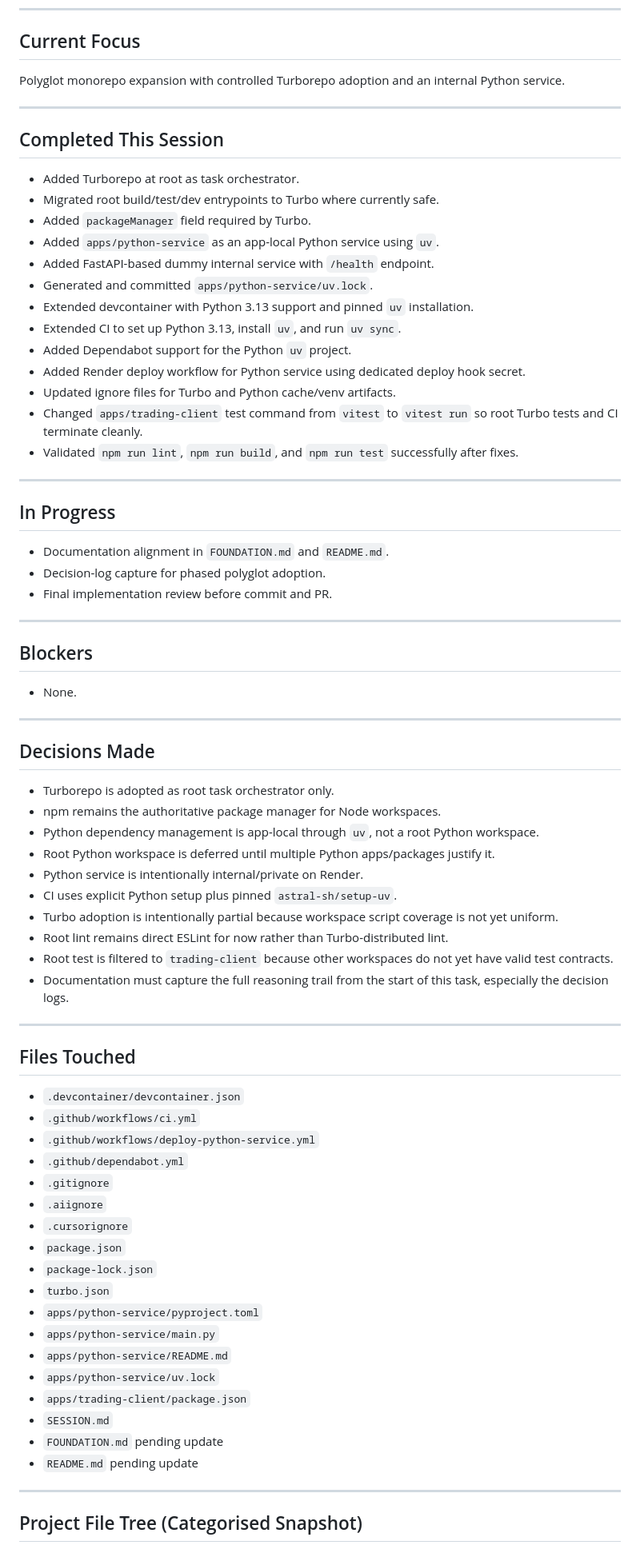
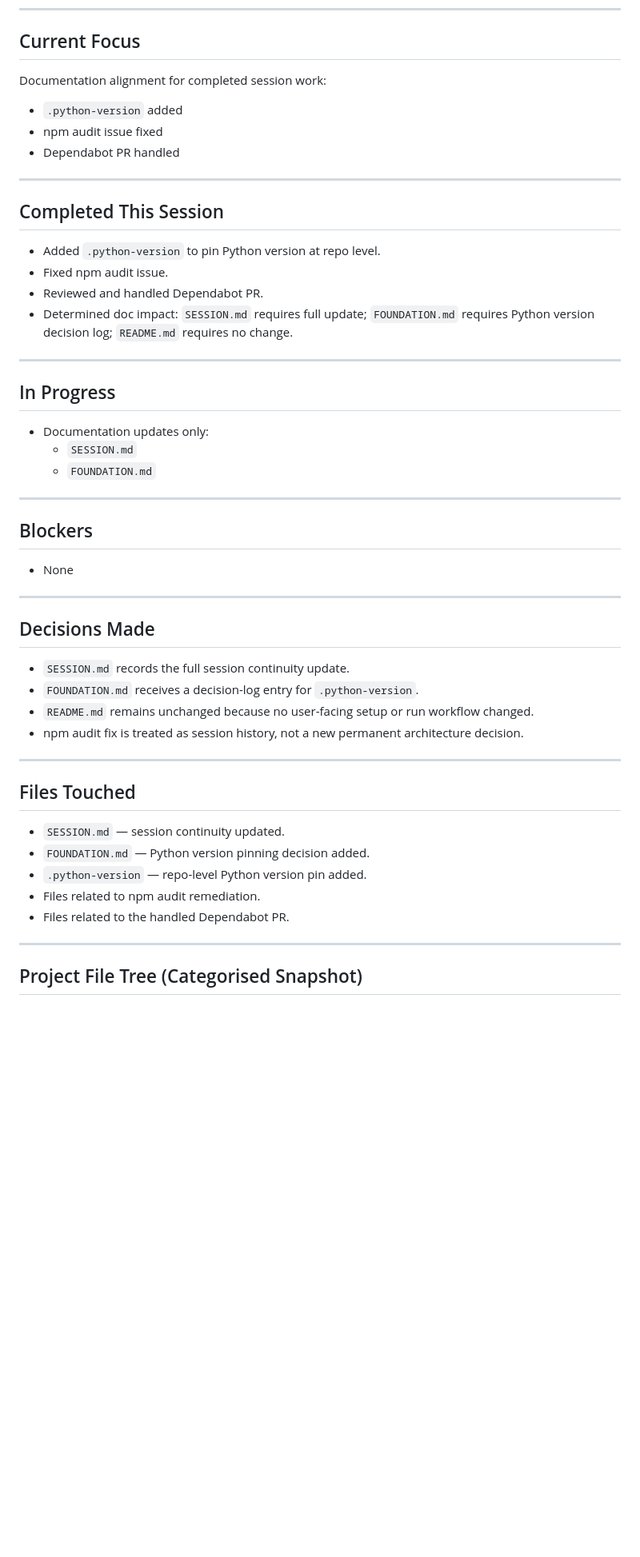
Before and after one commit to PuguForex/trading-system, a Markdown page: SESSION.md, the part around one of its changes. Shown at 80% size. Rendered like a GitHub page; blank space fills up the shorter version.

Commit message:
docs: update session and foundation notes

```diff
--- a/SESSION.md
+++ b/SESSION.md
@@ -10,77 +10,53 @@ Exists so work can resume safely after interruption.
 
 ## Current Focus
 
-Polyglot monorepo expansion with controlled Turborepo adoption and an internal Python service.
+Documentation alignment for completed session work:
+
+- `.python-version` added
+- npm audit issue fixed
+- Dependabot PR handled
 
 ---
 
 ## Completed This Session
 
-- Added Turborepo at root as task orchestrator.
-- Migrated root build/test/dev entrypoints to Turbo where currently safe.
-- Added `packageManager` field required by Turbo.
-- Added `apps/python-service` as an app-local Python service using `uv`.
-- Added FastAPI-based dummy internal service with `/health` endpoint.
-- Generated and committed `apps/python-service/uv.lock`.
-- Extended devcontainer with Python 3.13 support and pinned `uv` installation.
-- Extended CI to set up Python 3.13, install `uv`, and run `uv sync`.
-- Added Dependabot support for the Python `uv` project.
-- Added Render deploy workflow for Python service using dedicated deploy hook secret.
-- Updated ignore files for Turbo and Python cache/venv artifacts.
-- Changed `apps/trading-client` test command from `vitest` to `vitest run` so root Turbo tests and CI terminate cleanly.
-- Validated `npm run lint`, `npm run build`, and `npm run test` successfully after fixes.
+- Added `.python-version` to pin Python version at repo level.
+- Fixed npm audit issue.
+- Reviewed and handled Dependabot PR.
+- Determined doc impact: `SESSION.md` requires full update; `FOUNDATION.md` requires Python version decision log; `README.md` requires no change.
 
 ---
 
 ## In Progress
 
-- Documentation alignment in `FOUNDATION.md` and `README.md`.
-- Decision-log capture for phased polyglot adoption.
-- Final implementation review before commit and PR.
+- Documentation updates only:
+  - `SESSION.md`
+  - `FOUNDATION.md`
 
 ---
 
 ## Blockers
 
-- None.
+- None
 
 ---
 
 ## Decisions Made
 
-- Turborepo is adopted as root task orchestrator only.
-- npm remains the authoritative package manager for Node workspaces.
-- Python dependency management is app-local through `uv`, not a root Python workspace.
-- Root Python workspace is deferred until multiple Python apps/packages justify it.
-- Python service is intentionally internal/private on Render.
-- CI uses explicit Python setup plus pinned `astral-sh/setup-uv`.
-- Turbo adoption is intentionally partial because workspace script coverage is not yet uniform.
-- Root lint remains direct ESLint for now rather than Turbo-distributed lint.
-- Root test is filtered to `trading-client` because other workspaces do not yet have valid test contracts.
-- Documentation must capture the full reasoning trail from the start of this task, especially the decision logs.
+- `SESSION.md` records the full session continuity update.
+- `FOUNDATION.md` receives a decision-log entry for `.python-version`.
+- `README.md` remains unchanged because no user-facing setup or run workflow changed.
+- npm audit fix is treated as session history, not a new permanent architecture decision.
 
 ---
 
 ## Files Touched
 
-- `.devcontainer/devcontainer.json`
-- `.github/workflows/ci.yml`
-- `.github/workflows/deploy-python-service.yml`
-- `.github/dependabot.yml`
-- `.gitignore`
-- `.aiignore`
-- `.cursorignore`
-- `package.json`
-- `package-lock.json`
-- `turbo.json`
-- `apps/python-service/pyproject.toml`
-- `apps/python-service/main.py`
-- `apps/python-service/README.md`
-- `apps/python-service/uv.lock`
-- `apps/trading-client/package.json`
-- `SESSION.md`
-- `FOUNDATION.md` pending update
-- `README.md` pending update
+- `SESSION.md` — session continuity updated.
+- `FOUNDATION.md` — Python version pinning decision added.
+- `.python-version` — repo-level Python version pin added.
+- Files related to npm audit remediation.
+- Files related to the handled Dependabot PR.
 
 ---
 
```
Also changed, not shown: other parts of SESSION.md (+10 -18 lines), FOUNDATION.md (+7 -0 lines).
